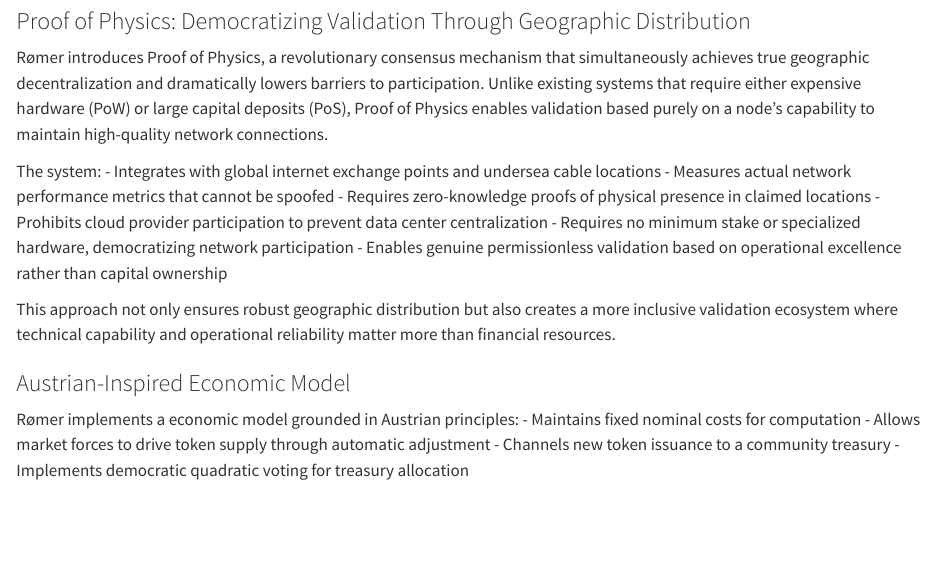
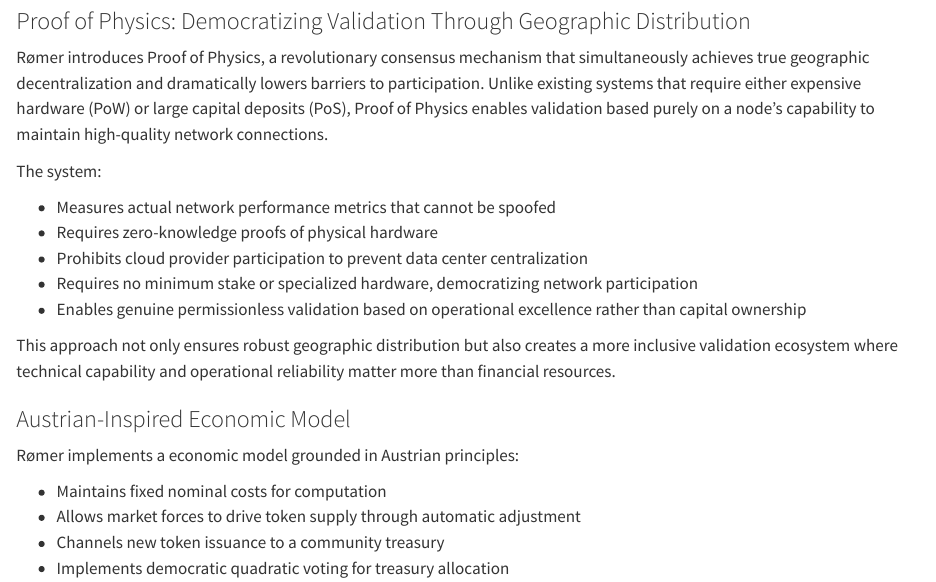
Before and after one commit to HariSeldon23/Romer, a Quarto document (website/index.qmd): the page in a window 1100 px wide, from 1050 px down. Rendered offline with R 4.5, knitr and Pandoc in place of Quarto, with nearby package versions.

Commit message:
Fixed some lists

```diff
--- a/website/index.qmd
+++ b/website/index.qmd
@@ -31,9 +31,9 @@
 Rømer introduces Proof of Physics, a revolutionary consensus mechanism that simultaneously achieves true geographic decentralization and dramatically lowers barriers to participation. Unlike existing systems that require either expensive hardware (PoW) or large capital deposits (PoS), Proof of Physics enables validation based purely on a node's capability to maintain high-quality network connections.
 
 The system:
-- Integrates with global internet exchange points and undersea cable locations
+
 - Measures actual network performance metrics that cannot be spoofed
-- Requires zero-knowledge proofs of physical presence in claimed locations
+- Requires zero-knowledge proofs of physical hardware
 - Prohibits cloud provider participation to prevent data center centralization
 - Requires no minimum stake or specialized hardware, democratizing network participation
 - Enables genuine permissionless validation based on operational excellence rather than capital ownership
```
Also changed, not shown: docs/search.json, website/index.qmd (4 more changed lines), 1 other file.
